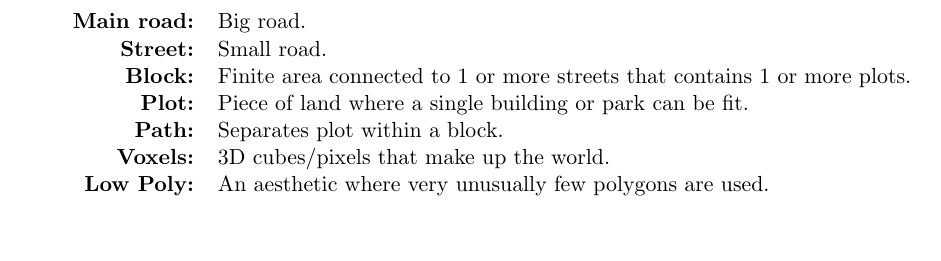
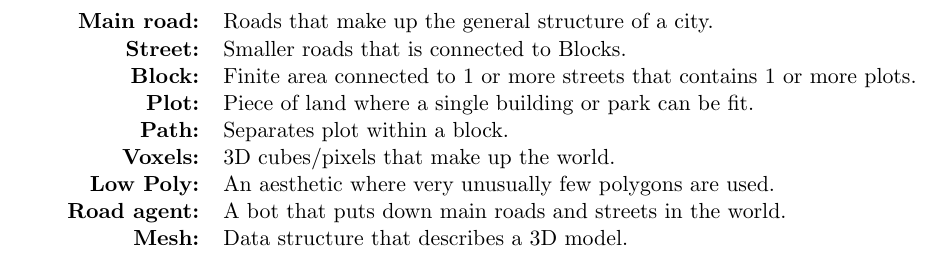
Before and after one commit to DATX02-20-02/Report, a LaTeX document (main.tex, which reads tex/glossary.tex): part of page 2 of 25, cut at the place of the change, the shorter picture padded with empty space. Compiled offline with pdfLaTeX.

Commit message:
Updates glossary

```diff
--- a/tex/glossary.tex
+++ b/tex/glossary.tex
@@ -3,12 +3,14 @@
 \begin{table}[h!]
     \centering
     \begin{tabular}{rl}
-        \textbf{Main road:} & Big road.                                                                 \\
-        \textbf{Street:}    & Small road.                                                             \\
-        \textbf{Block:}     & Finite area connected to 1 or more streets that contains 1 or more plots. \\
-        \textbf{Plot:}      & Piece of land where a single building or park can be fit.                 \\
-        \textbf{Path:}      & Separates plot within a block.                                            \\
-        \textbf{Voxels:}    & 3D cubes/pixels that make up the world.                                   \\
-        \textbf{Low Poly:}  & An aesthetic where very unusually few polygons are used.
+        \textbf{Main road:}  & Roads that make up the general structure of a city.                       \\
+        \textbf{Street:}     & Smaller roads that is connected to Blocks.                                \\
+        \textbf{Block:}      & Finite area connected to 1 or more streets that contains 1 or more plots. \\
+        \textbf{Plot:}       & Piece of land where a single building or park can be fit.                 \\
+        \textbf{Path:}       & Separates plot within a block.                                            \\
+        \textbf{Voxels:}     & 3D cubes/pixels that make up the world.                                   \\
+        \textbf{Low Poly:}   & An aesthetic where very unusually few polygons are used.                  \\
+        \textbf{Road agent:} & A bot that puts down main roads and streets in the world.                 \\
+        \textbf{Mesh:}       & Data structure that describes a 3D model.
     \end{tabular}
 \end{table}
```
